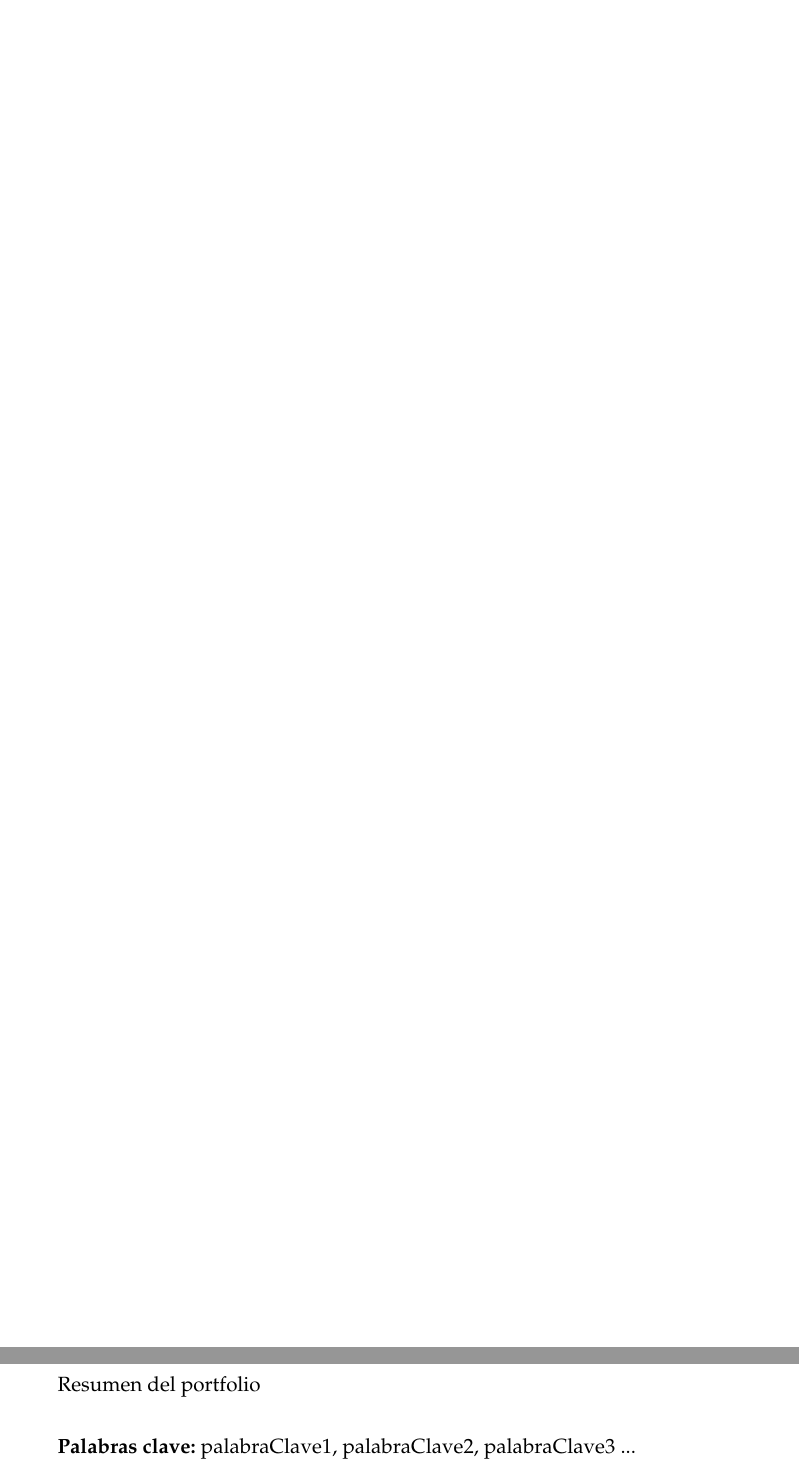
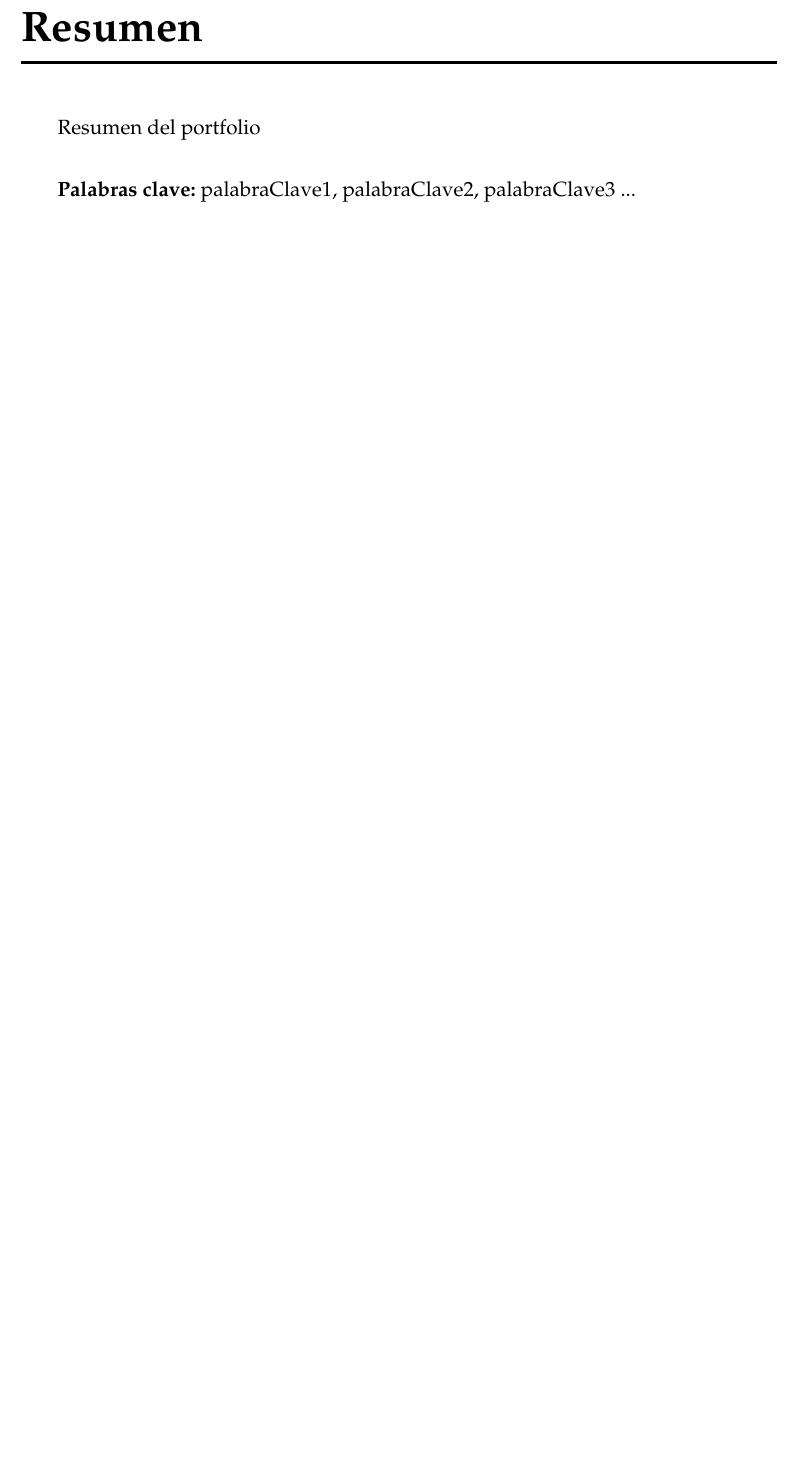
Before and after one commit to Dangalcan/DP-portfolio, a LaTeX thesis (main.tex, which reads sections/00_Portada.tex): two parts of pages 2 and 3 of 12 before the commit and part of page 2 of 11 after it, the two joined at a grey line, cut at the place of the change, the shorter picture padded with empty space. Compiled offline with pdfLaTeX.

Commit message:
fix: fix problem with main page

```diff
--- a/sections/00_Portada.tex
+++ b/sections/00_Portada.tex
@@ -37,16 +34,4 @@
 \end{center}
-
-% Dedicatoria
-\ifdefined\tfgDedication
-    \newpage
-    \thispagestyle{empty}
-
-    \vspace*{\fill}
-    \begin{center}
-    \textit{\tfgDedication}
-    \end{center}
-    \vspace*{\fill}
-\fi
 
 \clearpage\setcounter{page}{1} % Comienza a incluir números de página a partir de aquí
 \pagenumbering{roman} % En números romanos
```
Also changed, not shown: sections/00_Portada.tex (3 more changed lines).
